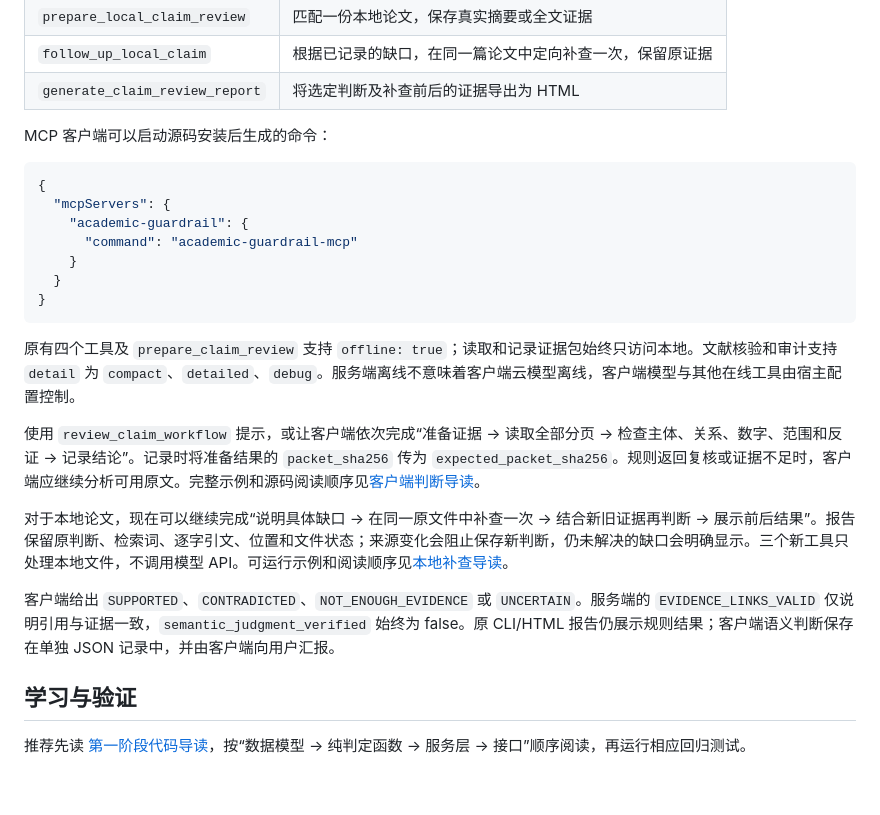
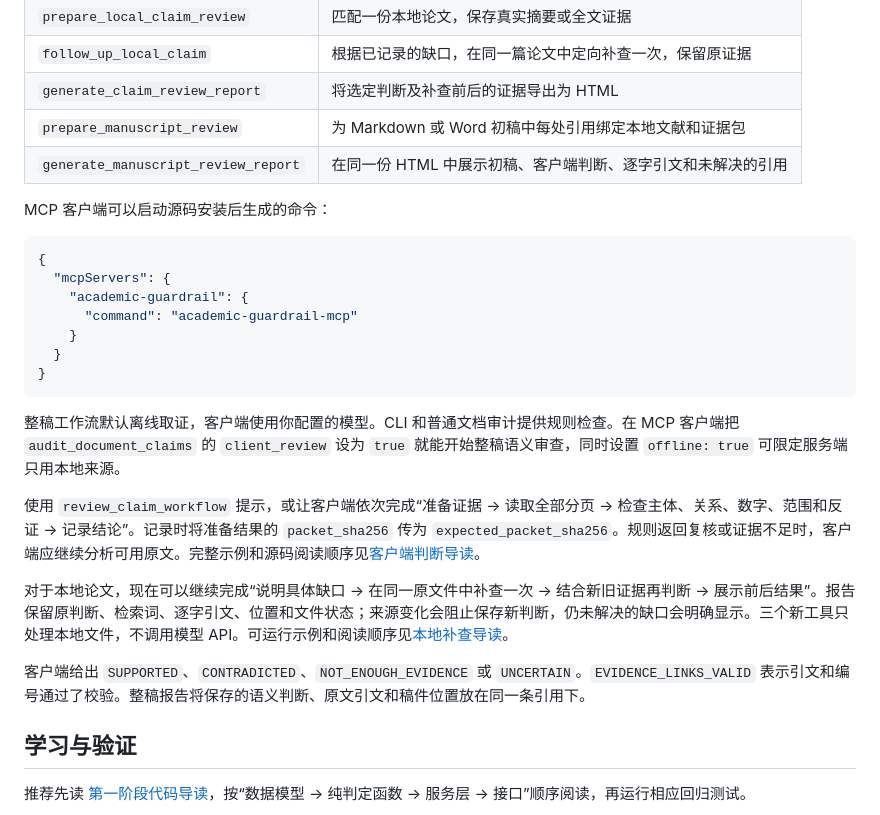
Before and after one commit to LyraFelix/Academic_Guardrail_Agent, a Markdown page: README_CN.md, the part around one of its changes. Drawn GitHub-style; blank space fills up the shorter version.

````diff
--- a/README_CN.md
+++ b/README_CN.md
@@ -77,6 +95,8 @@ academic-guardrail verify "Attention Is All You Need" --detail detailed
 | `prepare_local_claim_review` | 匹配一份本地论文，保存真实摘要或全文证据 |
 | `follow_up_local_claim` | 根据已记录的缺口，在同一篇论文中定向补查一次，保留原证据 |
 | `generate_claim_review_report` | 将选定判断及补查前后的证据导出为 HTML |
+| `prepare_manuscript_review` | 为 Markdown 或 Word 初稿中每处引用绑定本地文献和证据包 |
+| `generate_manuscript_review_report` | 在同一份 HTML 中展示初稿、客户端判断、逐字引文和未解决的引用 |
 
 MCP 客户端可以启动源码安装后生成的命令：
 
@@ -90,13 +110,13 @@ MCP 客户端可以启动源码安装后生成的命令：
 }
 ```
 
-原有四个工具及 `prepare_claim_review` 支持 `offline: true`；读取和记录证据包始终只访问本地。文献核验和审计支持 `detail` 为 `compact`、`detailed`、`debug`。服务端离线不意味着客户端云模型离线，客户端模型与其他在线工具由宿主配置控制。
+整稿工作流默认离线取证，客户端使用你配置的模型。CLI 和普通文档审计提供规则检查。在 MCP 客户端把 `audit_document_claims` 的 `client_review` 设为 `true` 就能开始整稿语义审查，同时设置 `offline: true` 可限定服务端只用本地来源。
 
 使用 `review_claim_workflow` 提示，或让客户端依次完成“准备证据 → 读取全部分页 → 检查主体、关系、数字、范围和反证 → 记录结论”。记录时将准备结果的 `packet_sha256` 传为 `expected_packet_sha256`。规则返回复核或证据不足时，客户端应继续分析可用原文。完整示例和源码阅读顺序见[客户端判断导读](docs/client_review_guide.md)。
 
 对于本地论文，现在可以继续完成“说明具体缺口 → 在同一原文件中补查一次 → 结合新旧证据再判断 → 展示前后结果”。报告保留原判断、检索词、逐字引文、位置和文件状态；来源变化会阻止保存新判断，仍未解决的缺口会明确显示。三个新工具只处理本地文件，不调用模型 API。可运行示例和阅读顺序见[本地补查导读](docs/local_followup_guide.md)。
 
-客户端给出 `SUPPORTED`、`CONTRADICTED`、`NOT_ENOUGH_EVIDENCE` 或 `UNCERTAIN`。服务端的 `EVIDENCE_LINKS_VALID` 仅说明引用与证据一致，`semantic_judgment_verified` 始终为 false。原 CLI/HTML 报告仍展示规则结果；客户端语义判断保存在单独 JSON 记录中，并由客户端向用户汇报。
+客户端给出 `SUPPORTED`、`CONTRADICTED`、`NOT_ENOUGH_EVIDENCE` 或 `UNCERTAIN`。`EVIDENCE_LINKS_VALID` 表示引文和编号通过了校验。整稿报告将保存的语义判断、原文引文和稿件位置放在同一条引用下。
 
 ## 学习与验证
 
````
Also changed, not shown: other parts of README_CN.md (+21 -3 lines), README.md (+27 -5 lines), docs/local_followup_guide.md (+3 -3 lines), docs/manuscript_retrieval_results.md (added, +70 -0 lines), docs/manuscript_review_guide.md (added, +65 -0 lines), docs/examples/manuscript_example.png (added), 4 other files.
